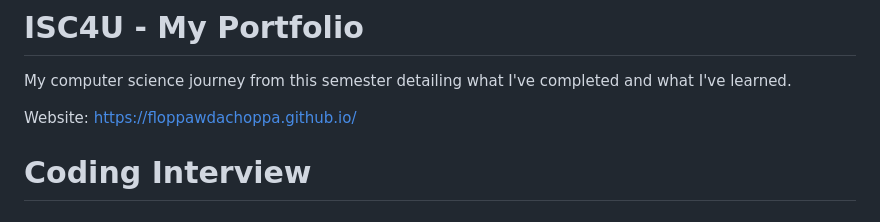
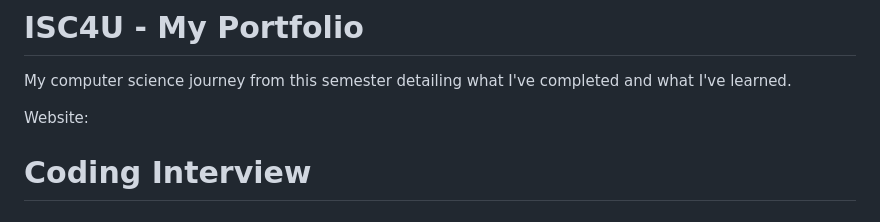
Before and after one commit to FloppaWDaChoppa/FloppaWDaChoppaTEST.github.io, a Markdown page: README.md, the part around the change. GitHub-like rendering.

```diff
--- a/README.md
+++ b/README.md
@@ -1,7 +1,7 @@
 # ISC4U - My Portfolio
 My computer science journey from this semester detailing what I've completed and what I've learned.
 
-Website: https://floppawdachoppa.github.io/
+Website:
 
 # Coding Interview
 
```
